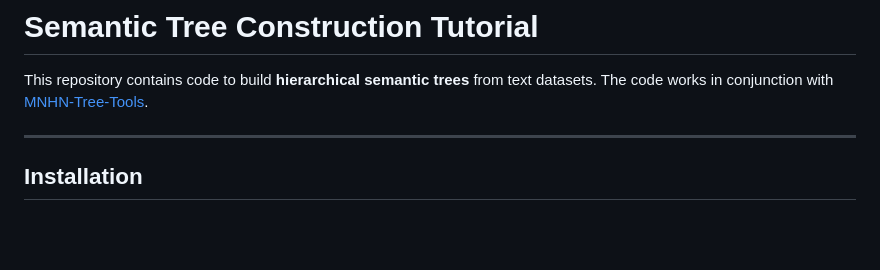
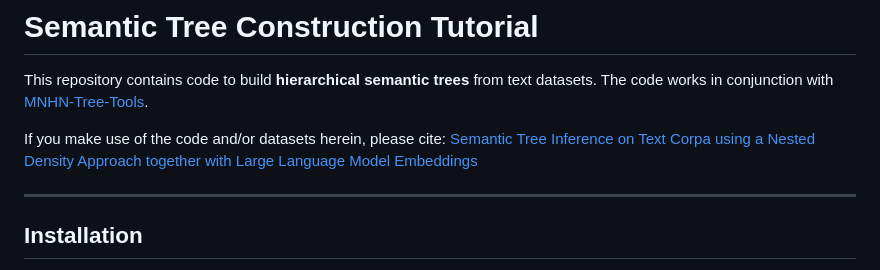
Before and after one commit to haschka/semantic-trees, a Markdown page: README.md, the part around the change. Rendered like a GitHub page; blank space fills up the shorter version.

```diff
--- a/README.md
+++ b/README.md
@@ -3,6 +3,9 @@
 This repository contains code to build **hierarchical semantic trees**
 from text datasets. The code works in conjunction with
 [MNHN-Tree-Tools](https://treetools.haschka.net/).
+
+If you make use of the code and/or datasets herein, please cite:
+[Semantic Tree Inference on Text Corpa using a Nested Density Approach together with Large Language Model Embeddings](https://doi.org/10.48550/arXiv.2512.23471)
 
 ---
 
```
